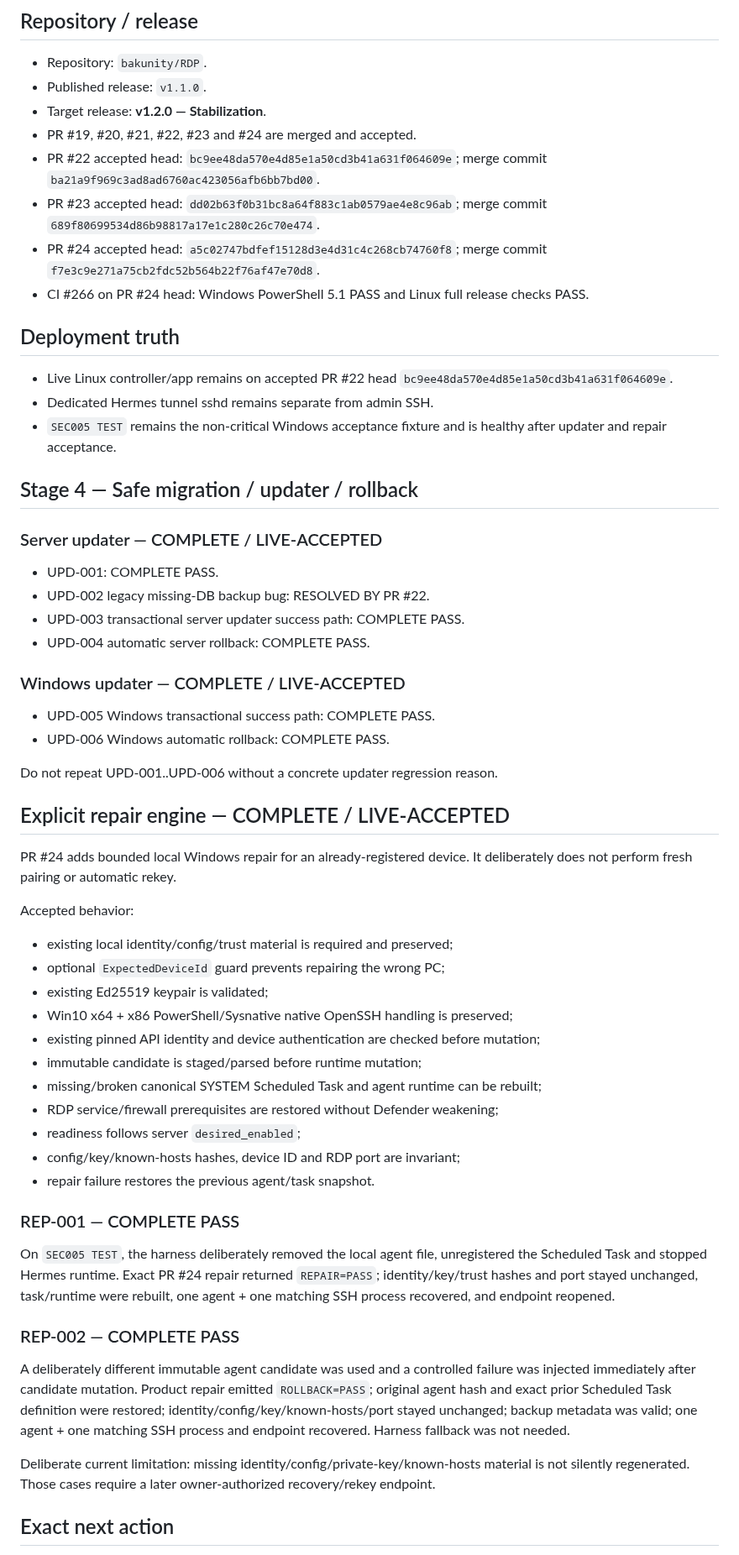
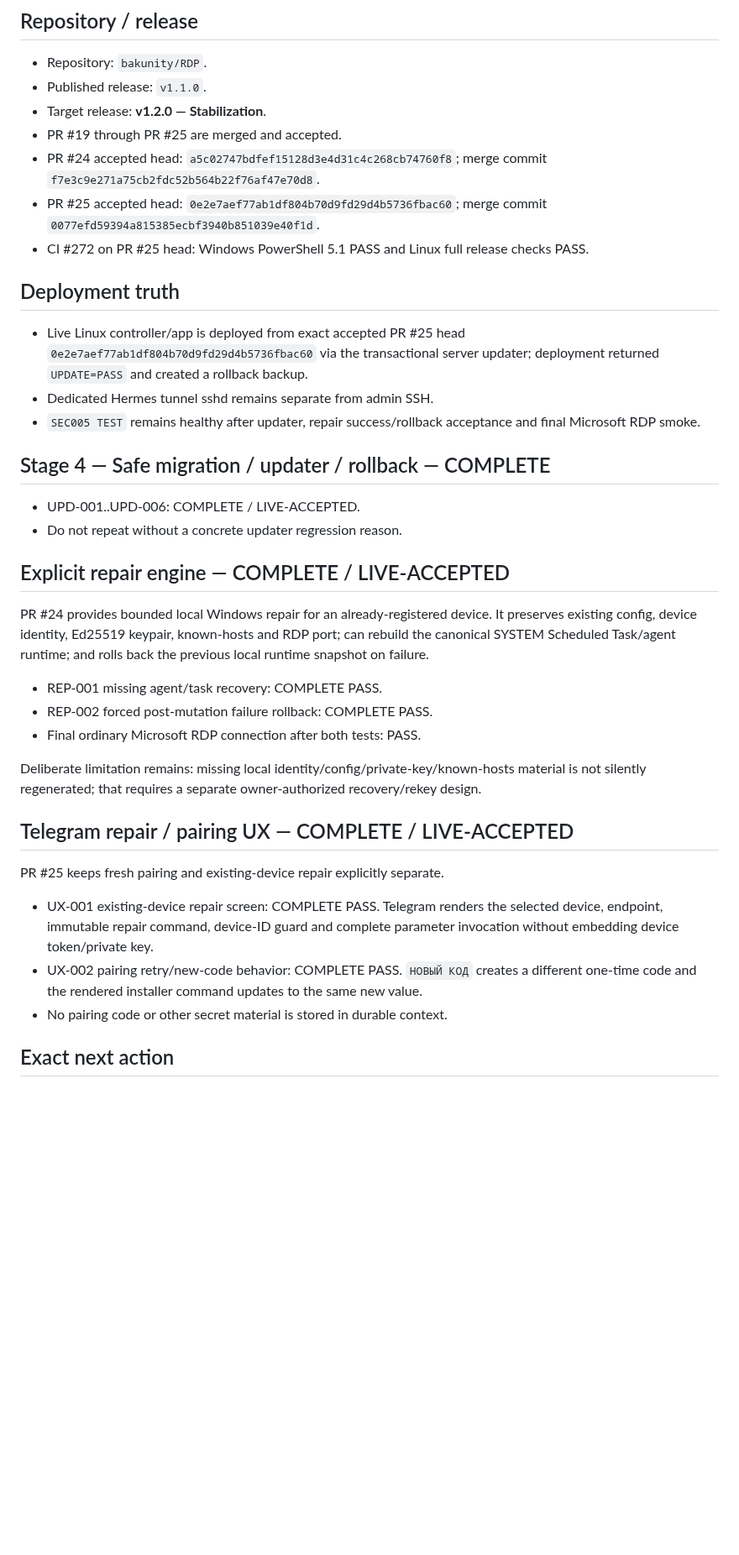
Before and after one commit to bakunity/RDP, a Markdown page: context/ACTIVE_WORK.md, the part around one of its changes. Shown at 84% size. Rendered like a GitHub page; blank space fills up the shorter version.

Commit message:
context: close Telegram repair and pairing UX

```diff
--- a/context/ACTIVE_WORK.md
+++ b/context/ACTIVE_WORK.md
@@ -9,61 +9,39 @@ Purpose: first operational file after `context/README.md`.
 - Repository: `bakunity/RDP`.
 - Published release: `v1.1.0`.
 - Target release: **v1.2.0 — Stabilization**.
-- PR #19, #20, #21, #22, #23 and #24 are merged and accepted.
-- PR #22 accepted head: `bc9ee48da570e4d85e1a50cd3b41a631f064609e`; merge commit `ba21a9f969c3ad8ad6760ac423056afb6bb7bd00`.
-- PR #23 accepted head: `dd02b63f0b31bc8a64f883c1ab0579ae4e8c96ab`; merge commit `689f80699534d86b98817a17e1c280c26c70e474`.
+- PR #19 through PR #25 are merged and accepted.
 - PR #24 accepted head: `a5c02747bdfef15128d3e4d31c4c268cb74760f8`; merge commit `f7e3c9e271a75cb2fdc52b564b22f76af47e70d8`.
-- CI #266 on PR #24 head: Windows PowerShell 5.1 PASS and Linux full release checks PASS.
+- PR #25 accepted head: `0e2e7aef77ab1df804b70d9fd29d4b5736fbac60`; merge commit `0077efd59394a815385ecbf3940b851039e40f1d`.
+- CI #272 on PR #25 head: Windows PowerShell 5.1 PASS and Linux full release checks PASS.
 
 ## Deployment truth
 
-- Live Linux controller/app remains on accepted PR #22 head `bc9ee48da570e4d85e1a50cd3b41a631f064609e`.
+- Live Linux controller/app is deployed from exact accepted PR #25 head `0e2e7aef77ab1df804b70d9fd29d4b5736fbac60` via the transactional server updater; deployment returned `UPDATE=PASS` and created a rollback backup.
 - Dedicated Hermes tunnel sshd remains separate from admin SSH.
-- `SEC005 TEST` remains the non-critical Windows acceptance fixture and is healthy after updater and repair acceptance.
+- `SEC005 TEST` remains healthy after updater, repair success/rollback acceptance and final Microsoft RDP smoke.
 
-## Stage 4 — Safe migration / updater / rollback
+## Stage 4 — Safe migration / updater / rollback — COMPLETE
 
-### Server updater — COMPLETE / LIVE-ACCEPTED
-
-- UPD-001: COMPLETE PASS.
-- UPD-002 legacy missing-DB backup bug: RESOLVED BY PR #22.
-- UPD-003 transactional server updater success path: COMPLETE PASS.
-- UPD-004 automatic server rollback: COMPLETE PASS.
-
-### Windows updater — COMPLETE / LIVE-ACCEPTED
-
-- UPD-005 Windows transactional success path: COMPLETE PASS.
-- UPD-006 Windows automatic rollback: COMPLETE PASS.
-
-Do not repeat UPD-001..UPD-006 without a concrete updater regression reason.
+- UPD-001..UPD-006: COMPLETE / LIVE-ACCEPTED.
+- Do not repeat without a concrete updater regression reason.
 
 ## Explicit repair engine — COMPLETE / LIVE-ACCEPTED
 
-PR #24 adds bounded local Windows repair for an already-registered device. It deliberately does not perform fresh pairing or automatic rekey.
+PR #24 provides bounded local Windows repair for an already-registered device. It preserves existing config, device identity, Ed25519 keypair, known-hosts and RDP port; can rebuild the canonical SYSTEM Scheduled Task/agent runtime; and rolls back the previous local runtime snapshot on failure.
 
-Accepted behavior:
+- REP-001 missing agent/task recovery: COMPLETE PASS.
+- REP-002 forced post-mutation failure rollback: COMPLETE PASS.
+- Final ordinary Microsoft RDP connection after both tests: PASS.
 
-- existing local identity/config/trust material is required and preserved;
-- optional `ExpectedDeviceId` guard prevents repairing the wrong PC;
-- existing Ed25519 keypair is validated;
-- Win10 x64 + x86 PowerShell/Sysnative native OpenSSH handling is preserved;
-- existing pinned API identity and device authentication are checked before mutation;
-- immutable candidate is staged/parsed before runtime mutation;
-- missing/broken canonical SYSTEM Scheduled Task and agent runtime can be rebuilt;
-- RDP service/firewall prerequisites are restored without Defender weakening;
-- readiness follows server `desired_enabled`;
-- config/key/known-hosts hashes, device ID and RDP port are invariant;
-- repair failure restores the previous agent/task snapshot.
+Deliberate limitation remains: missing local identity/config/private-key/known-hosts material is not silently regenerated; that requires a separate owner-authorized recovery/rekey design.
 
-### REP-001 — COMPLETE PASS
+## Telegram repair / pairing UX — COMPLETE / LIVE-ACCEPTED
 
-On `SEC005 TEST`, the harness deliberately removed the local agent file, unregistered the Scheduled Task and stopped Hermes runtime. Exact PR #24 repair returned `REPAIR=PASS`; identity/key/trust hashes and port stayed unchanged, task/runtime were rebuilt, one agent + one matching SSH process recovered, and endpoint reopened.
+PR #25 keeps fresh pairing and existing-device repair explicitly separate.
 
-### REP-002 — COMPLETE PASS
-
-A deliberately different immutable agent candidate was used and a controlled failure was injected immediately after candidate mutation. Product repair emitted `ROLLBACK=PASS`; original agent hash and exact prior Scheduled Task definition were restored; identity/config/key/known-hosts/port stayed unchanged; backup metadata was valid; one agent + one matching SSH process and endpoint recovered. Harness fallback was not needed.
-
-Deliberate current limitation: missing identity/config/private-key/known-hosts material is not silently regenerated. Those cases require a later owner-authorized recovery/rekey endpoint.
+- UX-001 existing-device repair screen: COMPLETE PASS. Telegram renders the selected device, endpoint, immutable repair command, device-ID guard and complete parameter invocation without embedding device token/private key.
+- UX-002 pairing retry/new-code behavior: COMPLETE PASS. `НОВЫЙ КОД` creates a different one-time code and the rendered installer command updates to the same new value.
+- No pairing code or other secret material is stored in durable context.
 
 ## Exact next action
 
```
Also changed, not shown: other parts of context/ACTIVE_WORK.md (+2 -2 lines).
